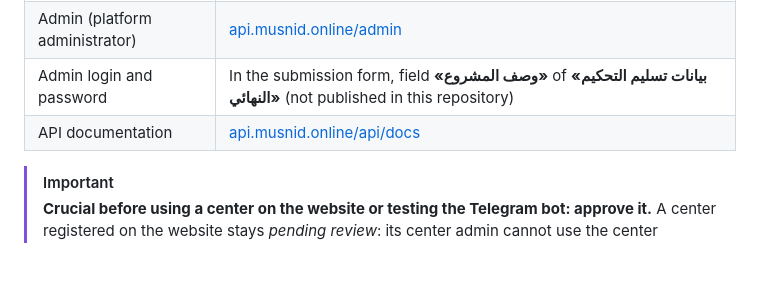
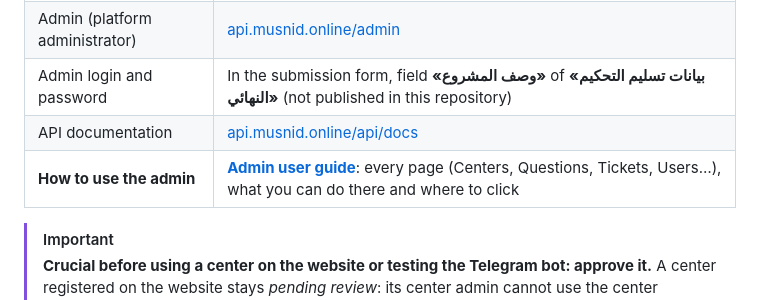
Before and after one commit to Sohaib-radi/musnid-backend, a Markdown page: README.md, the part around the change. GitHub-like rendering; blank space fills up the shorter version.

```diff
--- a/README.md
+++ b/README.md
@@ -13,6 +13,7 @@ receive and answer them.
 | Admin (platform administrator) | [api.musnid.online/admin](https://api.musnid.online/admin/) |
 | Admin login and password | In the submission form, field **«وصف المشروع»** of **«بيانات تسليم التحكيم النهائي»** (not published in this repository) |
 | API documentation | [api.musnid.online/api/docs](https://api.musnid.online/api/docs/) |
+| **How to use the admin** | **[Admin user guide](docs/guides/admin-user-guide.md)**: every page (Centers, Questions, Tickets, Users…), what you can do there and where to click |
 
 > [!IMPORTANT]
 > **Crucial before using a center on the website or testing the Telegram bot: approve it.**
```
Also changed, not shown: docs/README.md (+2 -1 lines), docs/guides/admin-user-guide.md (added, +174 -0 lines).
